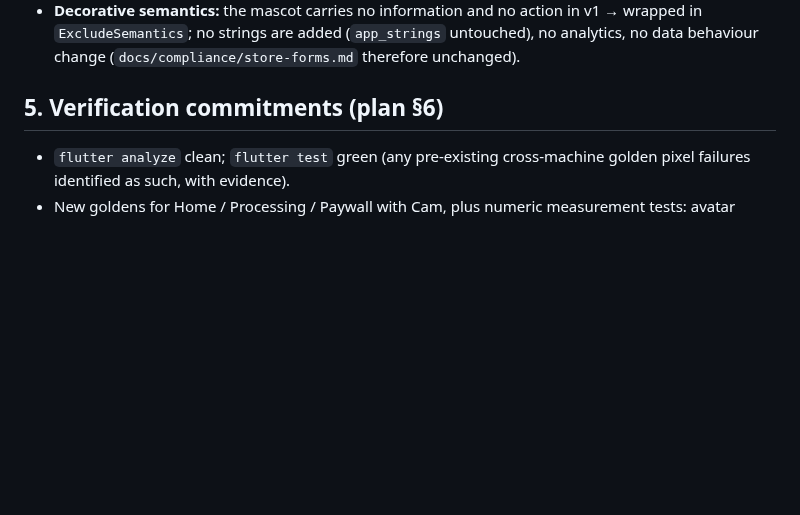
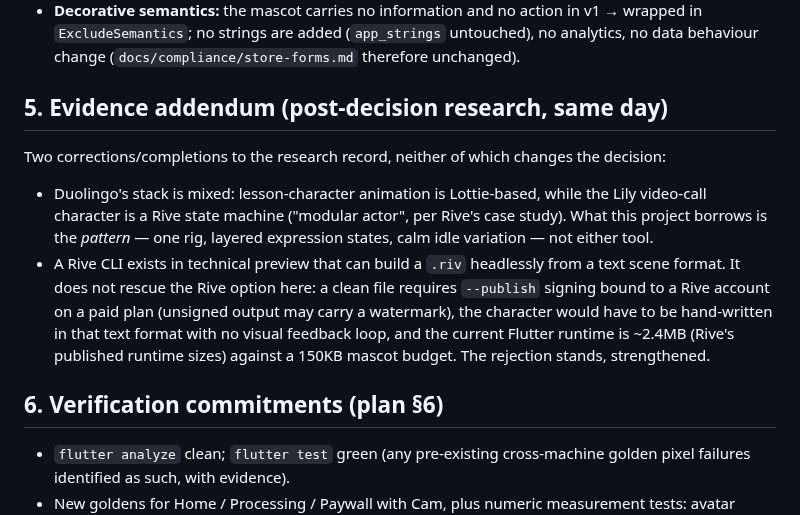
Before and after one commit to IsrarKundi/people_gone, a Markdown page: docs/architecture/cam-mascot.md, the part around the change. GitHub-like rendering; blank space fills up the shorter version.

Commit message:
mascot-9: ADR evidence addendum — Duolingo mixed stack, Rive CLI preview (ADR cam-mascot)

```diff
--- a/docs/architecture/cam-mascot.md
+++ b/docs/architecture/cam-mascot.md
@@ -42,7 +42,14 @@ Result screen: no mascot. Analyzing/Review: out of scope. Expression set is clos
 - **No rock prop** (present in the F3 art and v2 mockup): set dressing, not character; the sitting pose reads without it.
 - **Decorative semantics:** the mascot carries no information and no action in v1 → wrapped in `ExcludeSemantics`; no strings are added (`app_strings` untouched), no analytics, no data behaviour change (`docs/compliance/store-forms.md` therefore unchanged).
 
-## 5. Verification commitments (plan §6)
+## 5. Evidence addendum (post-decision research, same day)
+
+Two corrections/completions to the research record, neither of which changes the decision:
+
+- Duolingo's stack is mixed: lesson-character animation is Lottie-based, while the Lily video-call character is a Rive state machine ("modular actor", per Rive's case study). What this project borrows is the *pattern* — one rig, layered expression states, calm idle variation — not either tool.
+- A Rive CLI exists in technical preview that can build a `.riv` headlessly from a text scene format. It does not rescue the Rive option here: a clean file requires `--publish` signing bound to a Rive account on a paid plan (unsigned output may carry a watermark), the character would have to be hand-written in that text format with no visual feedback loop, and the current Flutter runtime is ~2.4MB (Rive's published runtime sizes) against a 150KB mascot budget. The rejection stands, strengthened.
+
+## 6. Verification commitments (plan §6)
 
 - `flutter analyze` clean; `flutter test` green (any pre-existing cross-machine golden pixel failures identified as such, with evidence).
 - New goldens for Home / Processing / Paywall with Cam, plus numeric measurement tests: avatar centre vs wordmark centre within ±2dp; peek visible fraction 50% ±3%; presenter gap ≥24dp; zero overlap with interactive elements.
```
